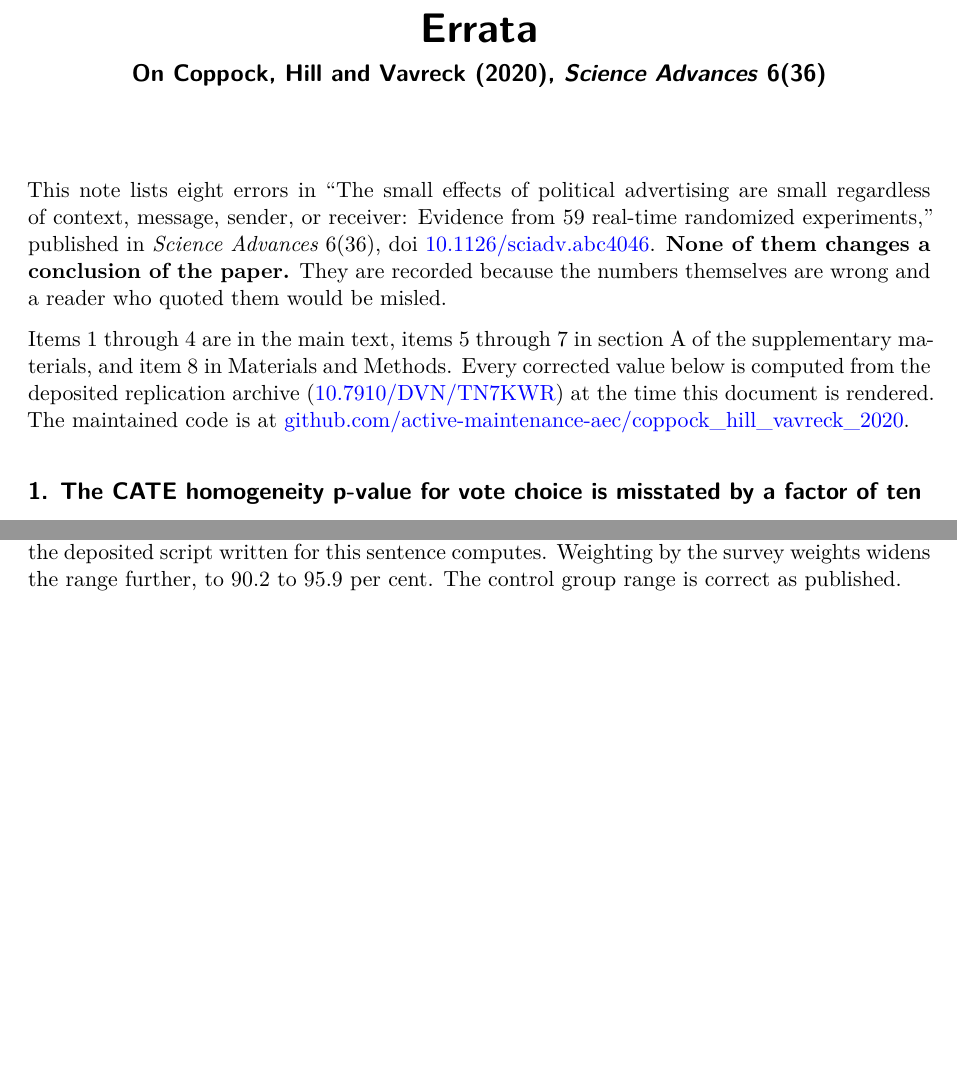
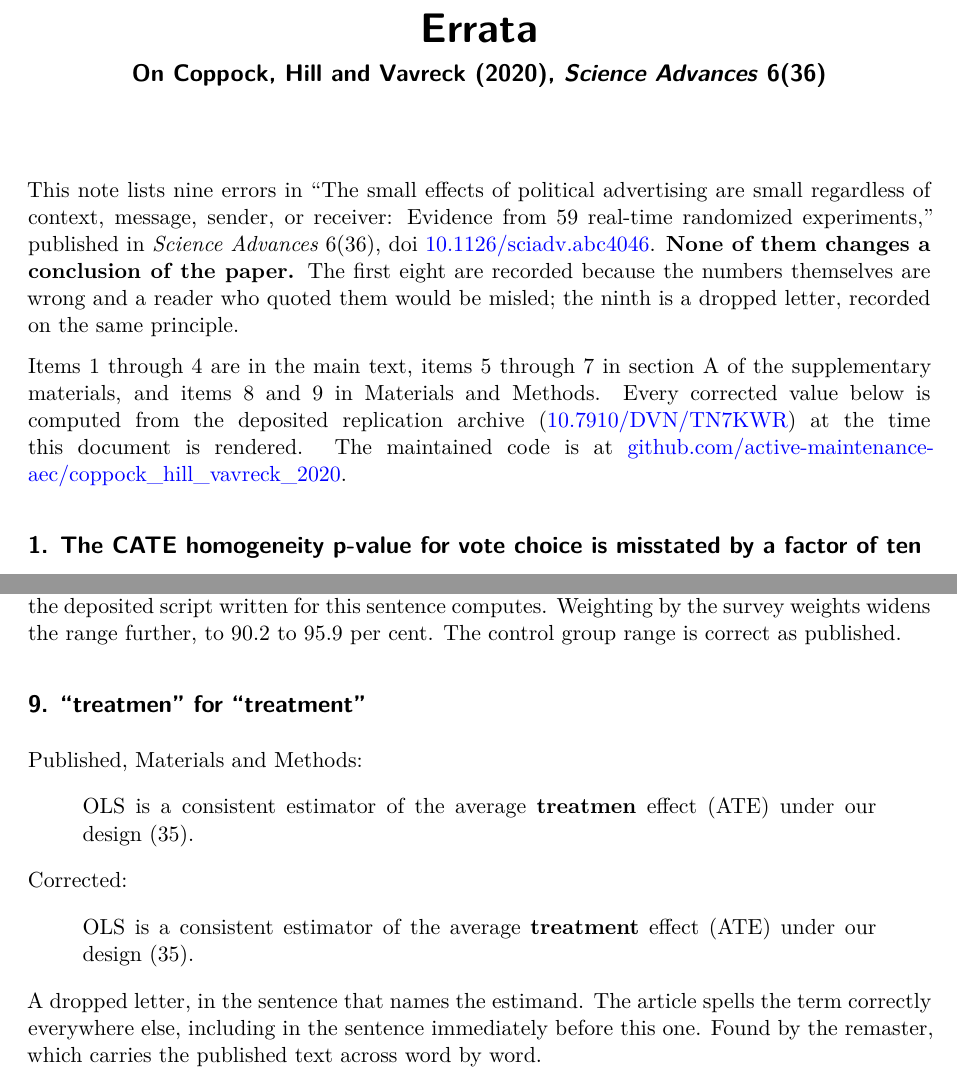
Before and after one commit to active-maintenance-aec/coppock_hill_vavreck_2020, a Quarto document (errata.qmd): two parts of pages 1 and 4 of 4, joined at a grey line, cut so that both start at the same text, the shorter picture padded with empty space. Rendered offline with R 4.5, knitr and Pandoc in place of Quarto, then LaTeX, with nearby package versions.

Commit message:
Add entry 9: a dropped letter in "average treatment effect"
Published p. 2 sets "OLS is a consistent estimator of the average
treatmen effect (ATE) under our design," which the remaster found while
carrying the published text across word by word. The article spells the
term correctly everywhere else, including in the sentence immediately
before this one.

Class `typographic`, source `remaster`, form `brief`, after
offer-westort_coppock_green_2021's entry 10 ("ams" for "arms"), which is
the same fault. It has no ground-truth row, so `claim_ids` is empty.

Table 1's battleground cell, printed -0.00 where the deposited code
gives -0.008, was considered alongside it and is NOT added: entry 2
already carries that cell in its note and its `claim_ids`, and reprints
Table 1 with it at three decimals.

Co-Authored-By: Claude Opus 5 <noreply@anthropic.com>
Claude-Session: https://claude.ai/code/session_01AicU1CZqHdS4QttDSmhe7W

````diff
--- a/errata.qmd
+++ b/errata.qmd
@@ -195,7 +195,18 @@ entries <- tribble(
     "deposited script written for this sentence computes. Weighting by the survey weights ",
     "widens the range further, to 90.2 to 95.9 per cent. The control group range is correct ",
     "as published."),
-  "methods_manip_treated_min;methods_manip_treated_max"
+  "methods_manip_treated_min;methods_manip_treated_max",
+
+  9, "typographic", "remaster", "brief",
+  "\"treatmen\" for \"treatment\"",
+  "published, Materials and Methods",
+  "OLS is a consistent estimator of the average [[treatmen]] effect (ATE) under our design (35).",
+  "OLS is a consistent estimator of the average [[treatment]] effect (ATE) under our design (35).",
+  paste(
+    "A dropped letter, in the sentence that names the estimand. The article spells the term",
+    "correctly everywhere else, including in the sentence immediately before this one. Found",
+    "by the remaster, which carries the published text across word by word."),
+  ""
 ) |>
   mutate(across(c(title, published, corrected, note, claim_ids), as.character))
 
@@ -214,9 +225,9 @@ emit <- function(n) {
 }
 ```
 
-This note lists `r spell(nrow(entries))` errors in "The small effects of political advertising are small regardless of context, message, sender, or receiver: Evidence from 59 real-time randomized experiments," published in *Science Advances* 6(36), doi [10.1126/sciadv.abc4046](https://doi.org/10.1126/sciadv.abc4046). **None of them changes a conclusion of the paper.** They are recorded because the numbers themselves are wrong and a reader who quoted them would be misled.
+This note lists `r spell(nrow(entries))` errors in "The small effects of political advertising are small regardless of context, message, sender, or receiver: Evidence from 59 real-time randomized experiments," published in *Science Advances* 6(36), doi [10.1126/sciadv.abc4046](https://doi.org/10.1126/sciadv.abc4046). **None of them changes a conclusion of the paper.** The first eight are recorded because the numbers themselves are wrong and a reader who quoted them would be misled; the ninth is a dropped letter, recorded on the same principle.
 
-Items 1 through 4 are in the main text, items 5 through 7 in section A of the supplementary materials, and item 8 in Materials and Methods. Every corrected value below is computed from the deposited replication archive ([10.7910/DVN/TN7KWR](https://doi.org/10.7910/DVN/TN7KWR)) at the time this document is rendered. The maintained code is at [github.com/active-maintenance-aec/coppock_hill_vavreck_2020](https://github.com/active-maintenance-aec/coppock_hill_vavreck_2020).
+Items 1 through 4 are in the main text, items 5 through 7 in section A of the supplementary materials, and items 8 and 9 in Materials and Methods. Every corrected value below is computed from the deposited replication archive ([10.7910/DVN/TN7KWR](https://doi.org/10.7910/DVN/TN7KWR)) at the time this document is rendered. The maintained code is at [github.com/active-maintenance-aec/coppock_hill_vavreck_2020](https://github.com/active-maintenance-aec/coppock_hill_vavreck_2020).
 
 ```{r entries-1-2, results="asis"}
 walk(1:2, emit)
--- a/errata_entries.csv
+++ b/errata_entries.csv
@@ -9,3 +9,4 @@ Table 1 also prints the model 1 battleground coefficient as $-0.00$, where the d
 6,quantity,pipeline,full,The number of unique advertisements in section A disagrees with the abstract,"published, supplementary materials, section A",Table S1 shows the name and target of the [[50]] unique advertisements and the week they were deployed.,Table S1 shows the name and target of the [[49]] unique advertisements and the week they were deployed.,"The deposited data hold 49 campaign advertisements plus the placebo, and the abstract's 49 is right. Table S1 itself carries 48 distinct names, because two of the 49 advertisements share the title ""Sacrifice"" and the week of 5 September.",appendix_a_n_unique_ads
 7,label,pipeline,full,Section A names eight advertisements shown in multiple weeks,"published, supplementary materials, section A","Some advertisements ([[""America,"" ""Love/Kindness,"" ""Man of People,"" ""Mirrors,"" ""Quotes,"" ""Real Life,"" ""Role Model,"" ""Speak""]]) were shown in multiple weeks, enabling us to estimate how the effect of the same advertisement may vary with the changing electoral context.","Some advertisements ([[""America,"" ""Love/Kindness,"" ""Mirrors,"" ""Quotes,"" ""Real Life,"" ""Role Model,"" ""Speak""]]) were shown in multiple weeks, enabling us to estimate how the effect of the same advertisement may vary with the changing electoral context.","""Man of People"" was fielded once, in the week of 14 March. Section B and Figure S1 both use the correct count of 7.",appendix_a_n_repeat_ads_named
 8,quantity,pipeline,full,The manipulation check range is one point narrow at each end,"published, Materials and Methods",Tiny fractions of the control groups claimed to have seen campaign advertisements (2 to 4%) compared with large majorities of the treatment groups ([[92 to 95%]]).,Tiny fractions of the control groups claimed to have seen campaign advertisements (2 to 4%) compared with large majorities of the treatment groups ([[91 to 96%]]).,"Across the ten waves in which the manipulation check was asked, the unweighted share of treated respondents reporting a campaign advertisement runs from 91.4 to 95.5 per cent, which is what the deposited script written for this sentence computes. Weighting by the survey weights widens the range further, to 90.2 to 95.9 per cent. The control group range is correct as published.",methods_manip_treated_min;methods_manip_treated_max
+9,typographic,remaster,brief,"""treatmen"" for ""treatment""","published, Materials and Methods",OLS is a consistent estimator of the average [[treatmen]] effect (ATE) under our design (35).,OLS is a consistent estimator of the average [[treatment]] effect (ATE) under our design (35).,"A dropped letter, in the sentence that names the estimand. The article spells the term correctly everywhere else, including in the sentence immediately before this one. Found by the remaster, which carries the published text across word by word.",
````
Also changed, not shown: coppock_hill_vavreck_2020_errata.pdf.
